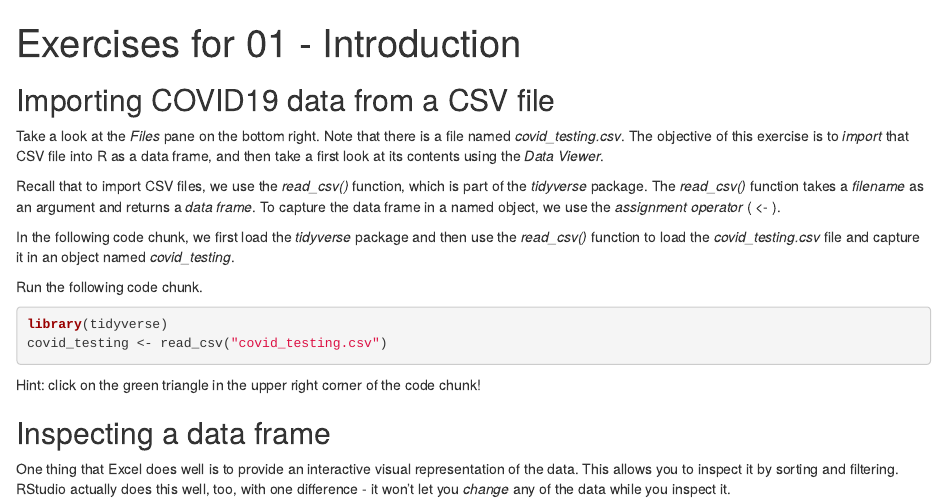
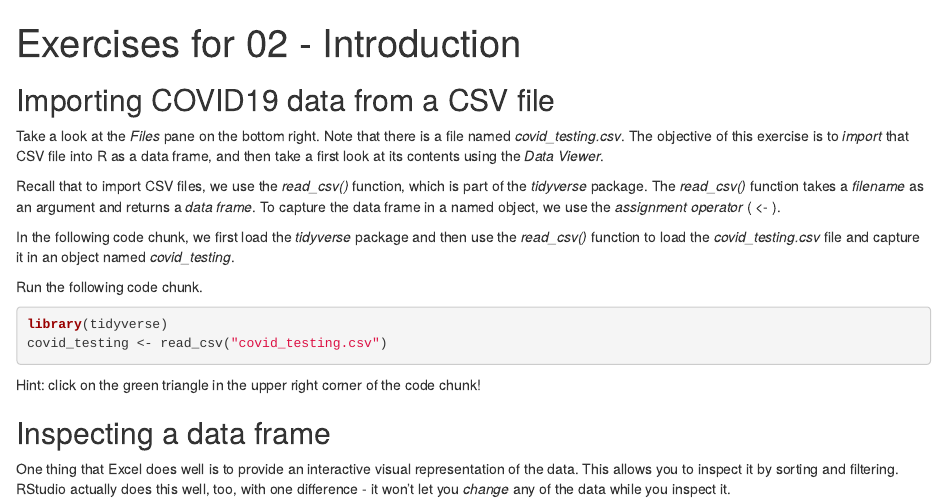
Before and after one commit to skadauke/intro-to-r-for-clinicians-rmed2020, an R Markdown document (exercises/02 - Introduction.Rmd): the page in a window 1100 px wide, from its top. Rendered offline with R 4.5, knitr and Pandoc, with nearby package versions.

Commit message:
Rename one file

```diff
--- a/exercises/01 - Introduction.Rmd
+++ b/exercises/02 - Introduction.Rmd
@@ -1,5 +1,5 @@
 ---
-title: "Exercises for 01 - Introduction"
+title: "Exercises for 02 - Introduction"
 output: html_document
 ---
 
```
